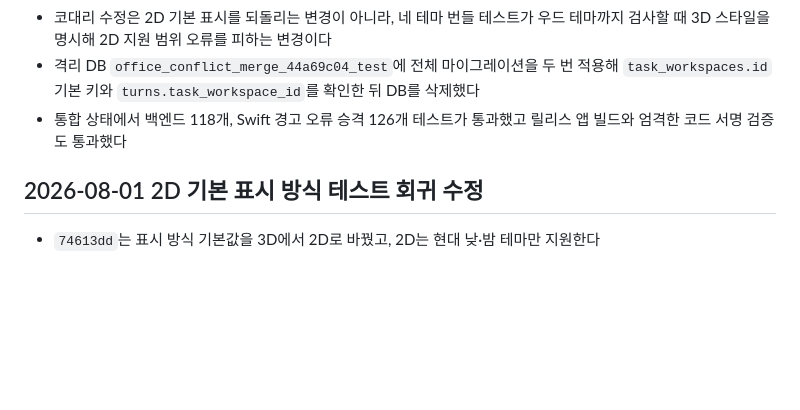
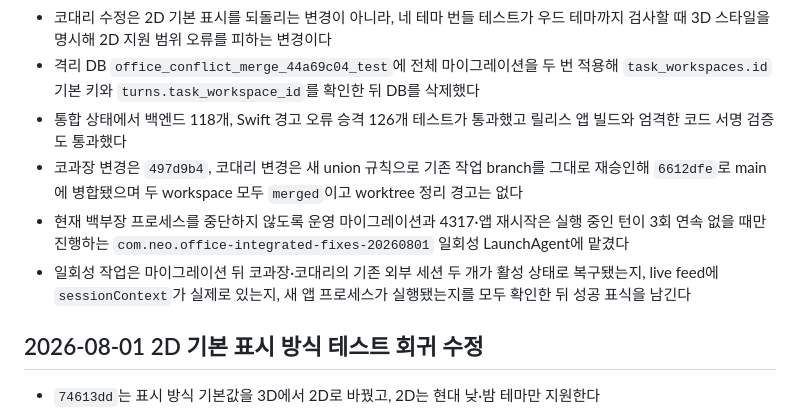
Before and after one commit to neosp8888-design/office, a Markdown page: context-notes.md, the part around the change. Rendered like a GitHub page; blank space fills up the shorter version.

Commit message:
docs: record integrated workspace recovery

```diff
--- a/context-notes.md
+++ b/context-notes.md
@@ -1168,6 +1168,10 @@
 - 코대리 수정은 2D 기본 표시를 되돌리는 변경이 아니라, 네 테마 번들 테스트가 우드 테마까지 검사할 때 3D 스타일을 명시해 2D 지원 범위 오류를 피하는 변경이다
 - 격리 DB `office_conflict_merge_44a69c04_test`에 전체 마이그레이션을 두 번 적용해 `task_workspaces.id` 기본 키와 `turns.task_workspace_id`를 확인한 뒤 DB를 삭제했다
 - 통합 상태에서 백엔드 118개, Swift 경고 오류 승격 126개 테스트가 통과했고 릴리스 앱 빌드와 엄격한 코드 서명 검증도 통과했다
+- 코과장 변경은 `497d9b4`, 코대리 변경은 새 union 규칙으로 기존 작업 branch를 그대로 재승인해 `6612dfe`로 main에 병합됐으며 두 workspace 모두 `merged`이고 worktree 정리 경고는 없다
+- 현재 백부장 프로세스를 중단하지 않도록 운영 마이그레이션과 4317·앱 재시작은 실행 중인 턴이 3회 연속 없을 때만 진행하는 `com.neo.office-integrated-fixes-20260801` 일회성 LaunchAgent에 맡겼다
+- 일회성 작업은 마이그레이션 뒤 코과장·코대리의 기존 외부 세션 두 개가 활성 상태로 복구됐는지, live feed에 `sessionContext`가 실제로 있는지, 새 앱 프로세스가 실행됐는지를 모두 확인한 뒤 성공 표식을 남긴다
+
 ## 2026-08-01 2D 기본 표시 방식 테스트 회귀 수정
 
 - `74613dd`는 표시 방식 기본값을 3D에서 2D로 바꿨고, 2D는 현대 낮·밤 테마만 지원한다
```
Also changed, not shown: checklist.md (+5 -2 lines).
